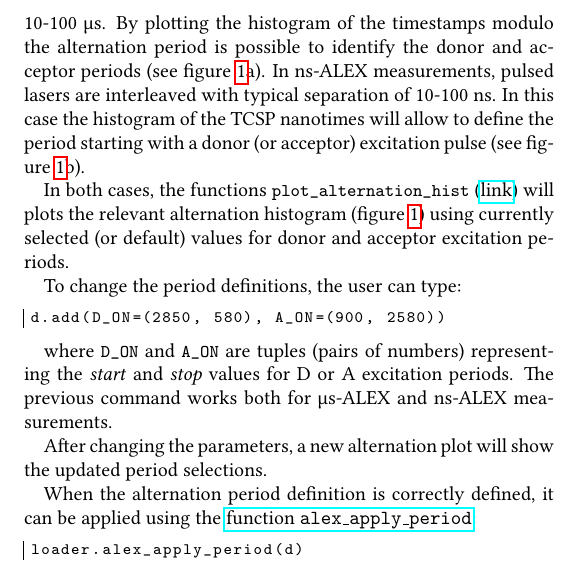
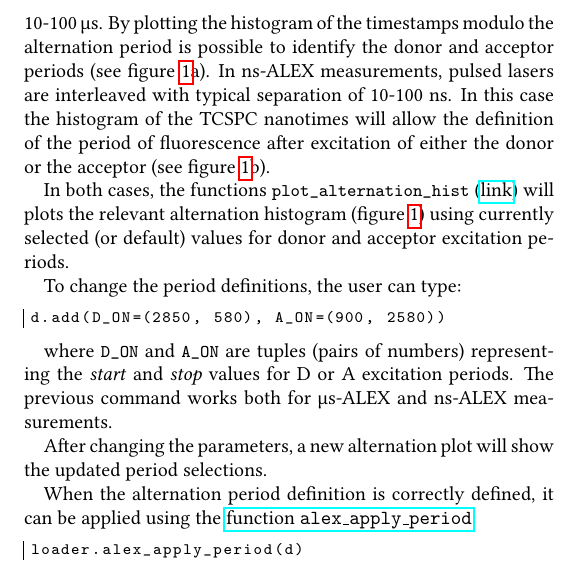
Before and after one commit to tritemio/fretbursts_paper, a LaTeX paper (main.tex, which reads dataload.tex): part of one column of page 6 of 13, cut so that both start at the same text. Compiled offline with pdfLaTeX.

Commit message:
edited dataload.tex

```diff
--- a/dataload.tex
+++ b/dataload.tex
@@ -53,8 +53,9 @@ In µs-ALEX measurements, CW lasers are alternated on timescales of 10-100~µs.
 By plotting the histogram of the timestamps modulo the alternation period
 is possible to identify the donor and acceptor periods (see figure~\ref{fig:altern_hist_double}a).
 In ns-ALEX measurements, pulsed lasers are interleaved with typical separation of 10-100~ns.
-In this case the histogram of the TCSP nanotimes will allow to define the period
-starting with a donor (or acceptor) excitation pulse (see figure~\ref{fig:altern_hist_double}b).
+In this case the histogram of the TCSPC nanotimes will allow
+the definition of the period of fluorescence after excitation of either the donor or the acceptor
+(see figure~\ref{fig:altern_hist_double}b).
 
 In both cases, the functions
 \verb|plot_alternation_hist|
```
